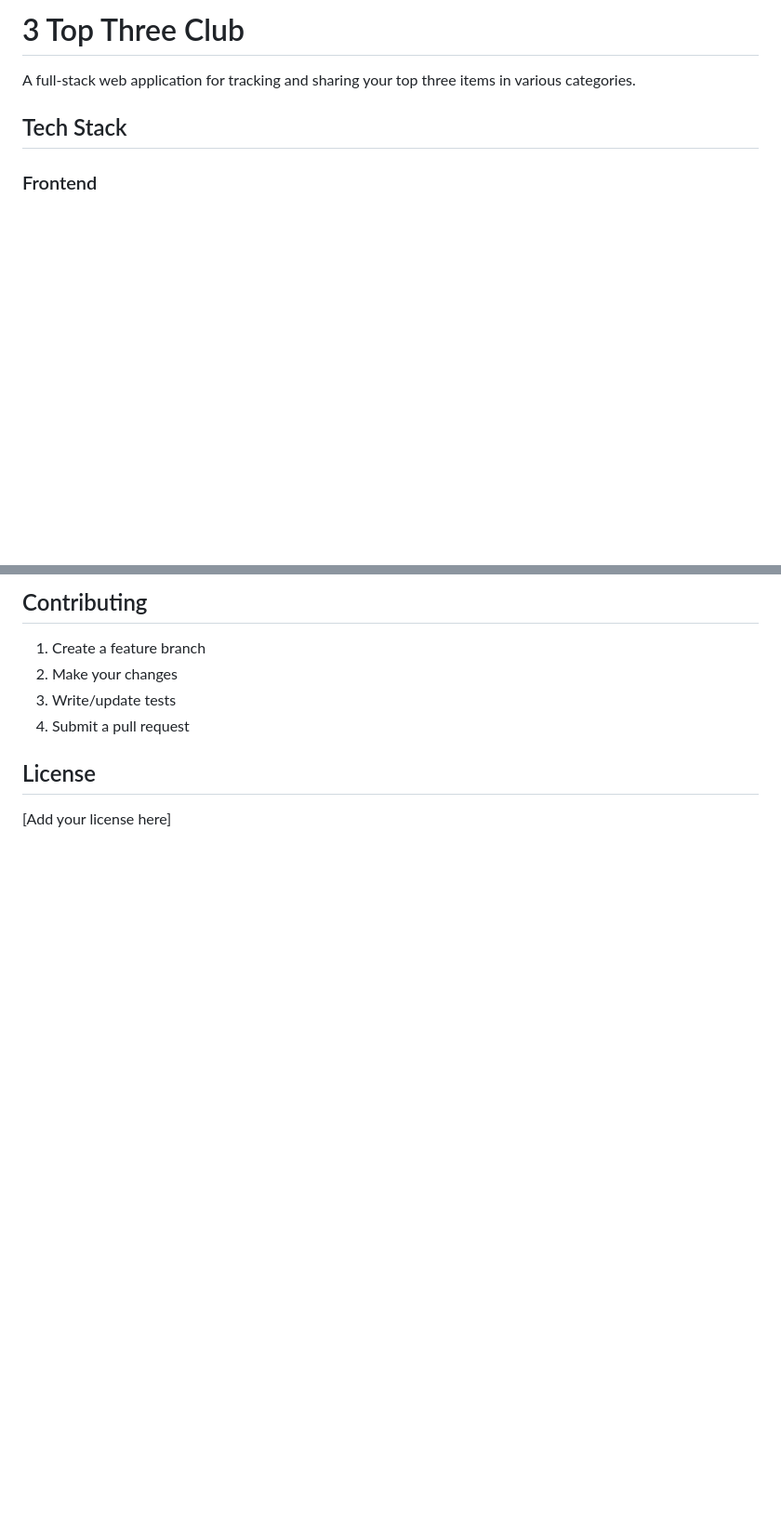
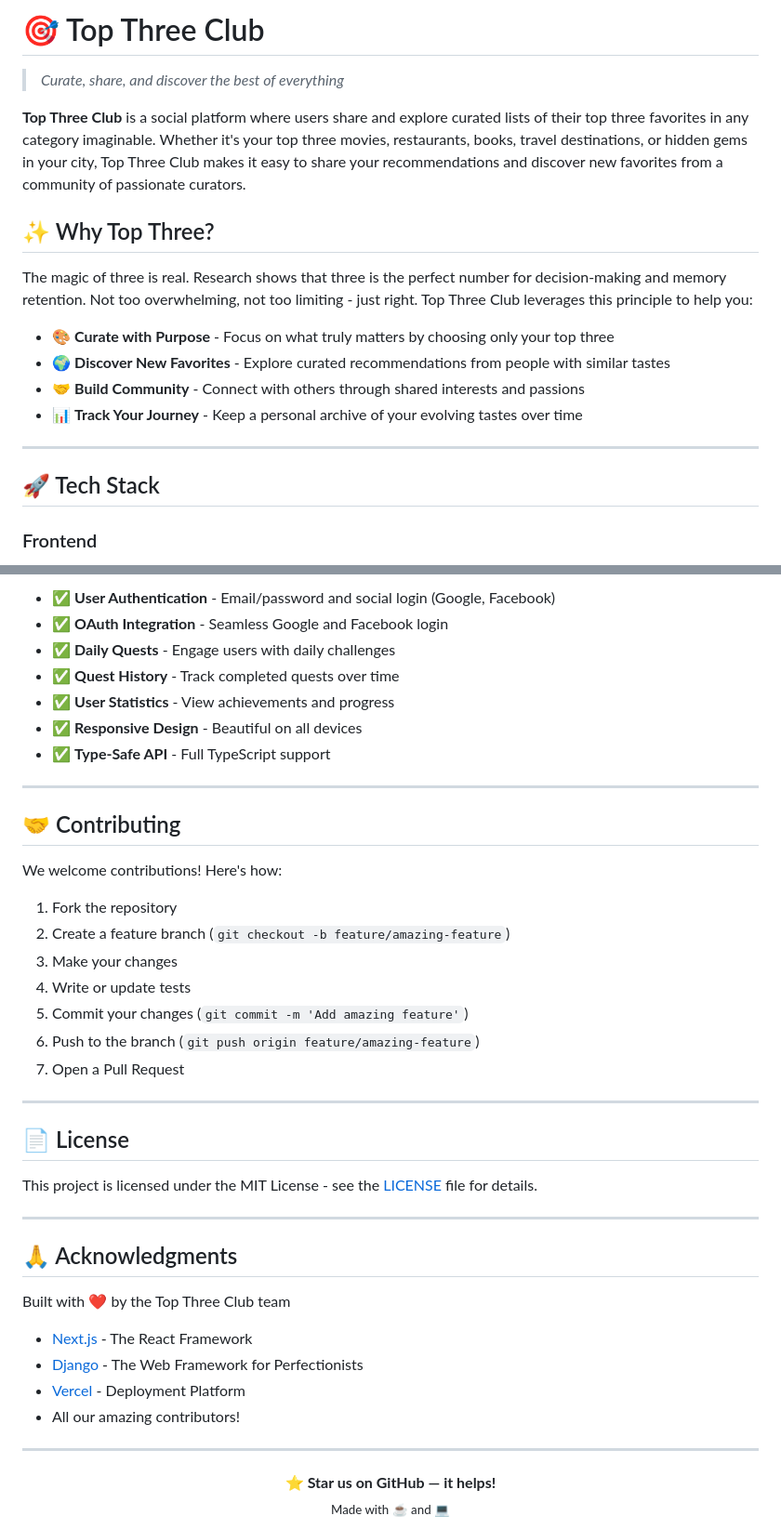
Before and after one commit to danieljstvincent/topthreeclub, a Markdown page: README.md, 2 parts joined by grey strips. Shown: that part at 93% size. Rendered like a GitHub page; blank space fills up the shorter version.

```diff
--- a/README.md
+++ b/README.md
@@ -1,7 +1,20 @@
-# 3 Top Three Club
+# 🎯 Top Three Club
 
-A full-stack web application for tracking and sharing your top three items in various categories.
+> *Curate, share, and discover the best of everything*
 
-## Tech Stack
+**Top Three Club** is a social platform where users share and explore curated lists of their top three favorites in any category imaginable. Whether it's your top three movies, restaurants, books, travel destinations, or hidden gems in your city, Top Three Club makes it easy to share your recommendations and discover new favorites from a community of passionate curators.
+
+## ✨ Why Top Three?
+
+The magic of three is real. Research shows that three is the perfect number for decision-making and memory retention. Not too overwhelming, not too limiting - just right. Top Three Club leverages this principle to help you:
+
+- 🎨 **Curate with Purpose** - Focus on what truly matters by choosing only your top three
+- 🌍 **Discover New Favorites** - Explore curated recommendations from people with similar tastes
+- 🤝 **Build Community** - Connect with others through shared interests and passions
+- 📊 **Track Your Journey** - Keep a personal archive of your evolving tastes over time
+
+---
+
+## 🚀 Tech Stack
 
 ### Frontend
@@ -187,11 +225,47 @@ pytest
 
-## Contributing
+- ✅ **User Authentication** - Email/password and social login (Google, Facebook)
+- ✅ **OAuth Integration** - Seamless Google and Facebook login
+- ✅ **Daily Quests** - Engage users with daily challenges
+- ✅ **Quest History** - Track completed quests over time
+- ✅ **User Statistics** - View achievements and progress
+- ✅ **Responsive Design** - Beautiful on all devices
+- ✅ **Type-Safe API** - Full TypeScript support
 
-1. Create a feature branch
-2. Make your changes
-3. Write/update tests
-4. Submit a pull request
+---
 
-## License
+## 🤝 Contributing
 
-[Add your license here]
+We welcome contributions! Here's how:
+
+1. Fork the repository
+2. Create a feature branch (`git checkout -b feature/amazing-feature`)
+3. Make your changes
+4. Write or update tests
+5. Commit your changes (`git commit -m 'Add amazing feature'`)
+6. Push to the branch (`git push origin feature/amazing-feature`)
+7. Open a Pull Request
+
+---
+
+## 📄 License
+
+This project is licensed under the MIT License - see the [LICENSE](LICENSE) file for details.
+
+---
+
+## 🙏 Acknowledgments
+
+Built with ❤️ by the Top Three Club team
+
+- [Next.js](https://nextjs.org/) - The React Framework
+- [Django](https://www.djangoproject.com/) - The Web Framework for Perfectionists
+- [Vercel](https://vercel.com/) - Deployment Platform
+- All our amazing contributors!
+
+---
+
+<div align="center">
+  <strong>⭐ Star us on GitHub — it helps!</strong>
+  <br>
+  <sub>Made with ☕ and 💻</sub>
+</div>
```
Also changed, not shown: other parts of README.md (+123 -98 lines).
